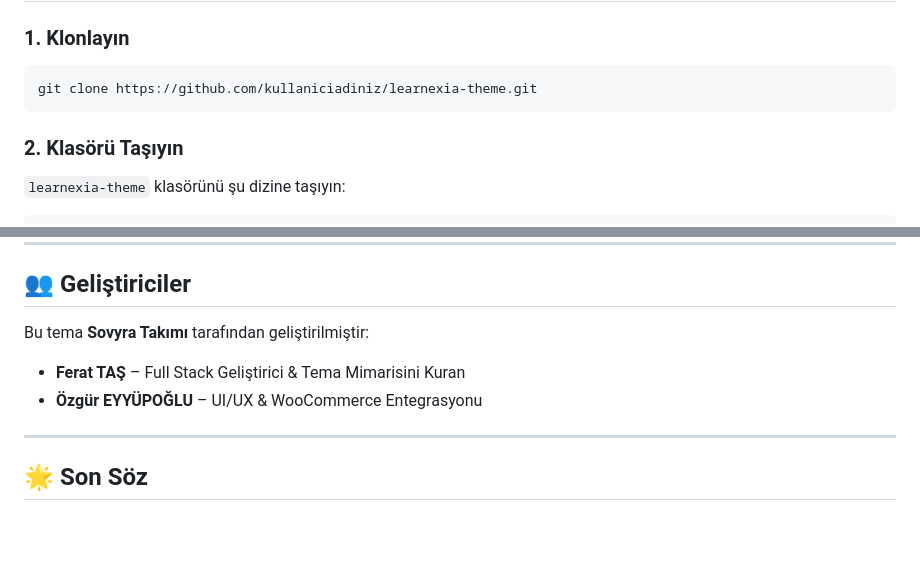
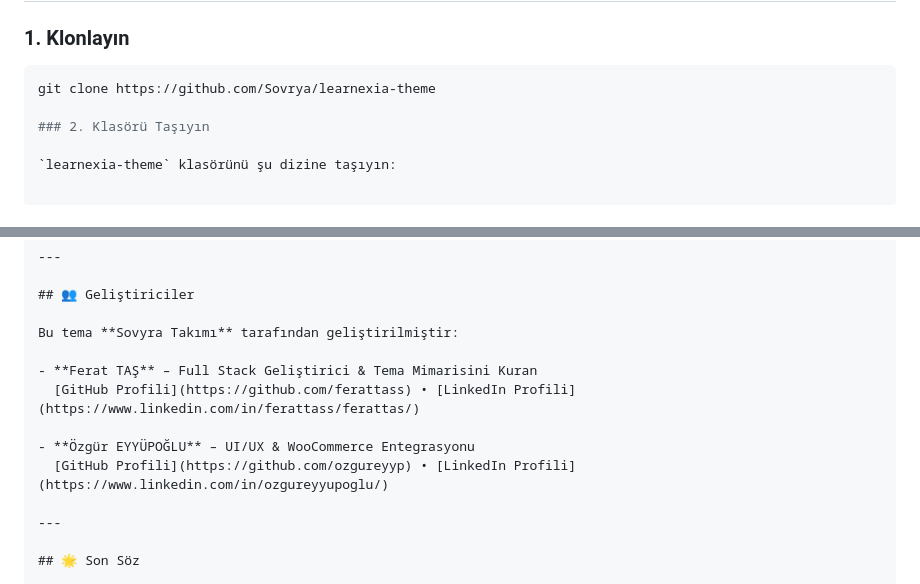
Before and after one commit to Sovrya/learnexia-theme, a Markdown page: README.md, 2 parts joined by grey strips. GitHub-like rendering; blank space fills up the shorter version.

````diff
--- a/README.md
+++ b/README.md
@@ -53,8 +53,7 @@
 ### 1. Klonlayın
 
 ```bash
-git clone https://github.com/kullaniciadiniz/learnexia-theme.git
-```
+git clone https://github.com/Sovrya/learnexia-theme
 
 ### 2. Klasörü Taşıyın
 
@@ -115,8 +114,11 @@ MIT Lisansı ile lisanslanmıştır. Kullanmadan önce `LICENSE` dosyasını inc
 
 Bu tema **Sovyra Takımı** tarafından geliştirilmiştir:
 
-* **Ferat TAŞ** – Full Stack Geliştirici & Tema Mimarisini Kuran
-* **Özgür EYYÜPOĞLU** – UI/UX & WooCommerce Entegrasyonu
+- **Ferat TAŞ** – Full Stack Geliştirici & Tema Mimarisini Kuran
+  [GitHub Profili](https://github.com/ferattass) • [LinkedIn Profili](https://www.linkedin.com/in/ferattass/ferattas/)
+
+- **Özgür EYYÜPOĞLU** – UI/UX & WooCommerce Entegrasyonu
+  [GitHub Profili](https://github.com/ozgureyyp) • [LinkedIn Profili](https://www.linkedin.com/in/ozgureyyupoglu/)
 
 ---
 
````
